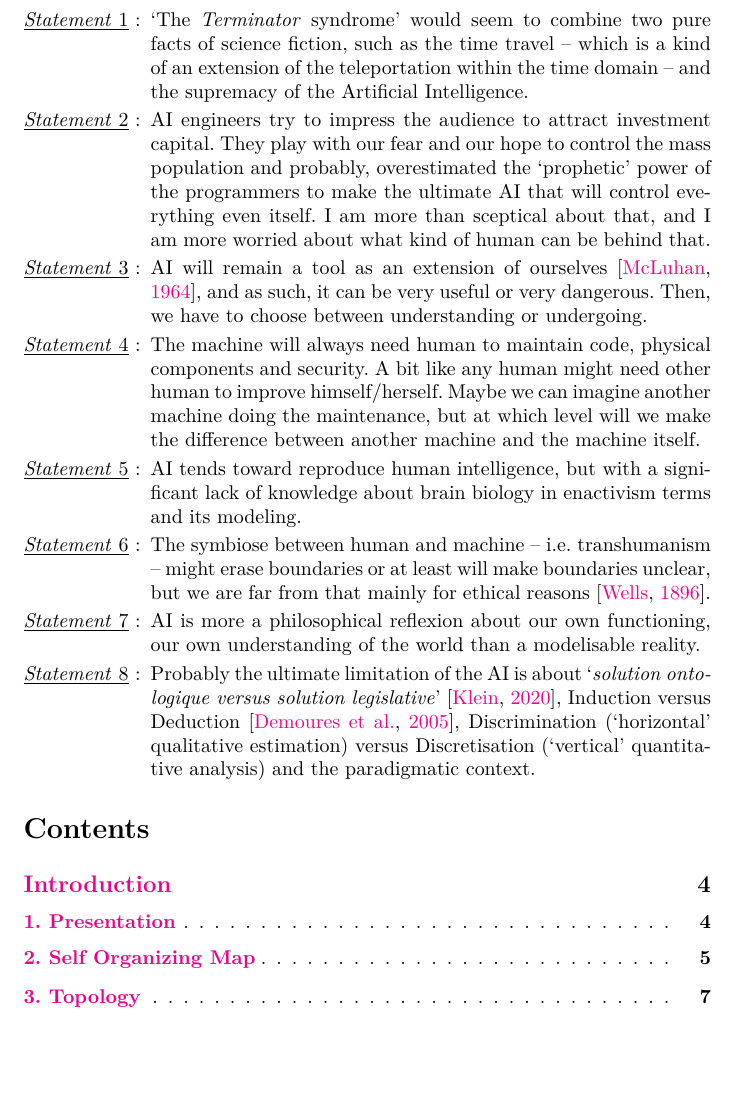
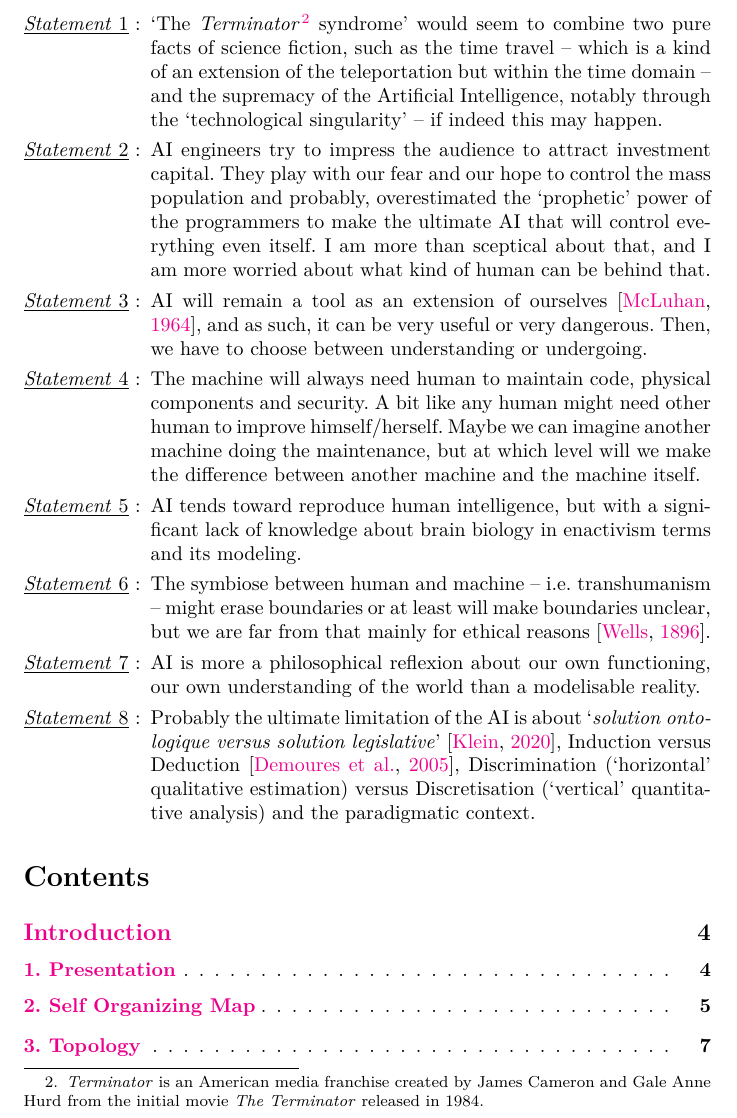
Before and after one commit to yannics/Neuromuse3, a LaTeX document (main.tex): part of page 2 of 28, cut at the place of the change, the shorter picture padded with empty space. Compiled offline with pdfLaTeX.

Commit message:
Update main.tex

```diff
--- a/main.tex
+++ b/main.tex
@@ -172,8 +172,11 @@ makes for consciousness. Obviously, they can be made to simulate the process of
 %Note: this is a non-exhaustive list of statements.
 
 \begin{enumerate}[leftmargin=*,label=\underline{\textit{Statement} \arabic*} :]
-\item `The \textit{Terminator} syndrome' would seem to combine two pure facts of science fiction, such as the time travel -- which is a kind of an extension of the teleportation within the time domain -- and the supremacy of the Artificial Intelligence.
-%\textit{Terminator} is an American media franchise created by James Cameron and Gale Anne Hurd from the initial movie \textit{The Terminator} in 1984.
+\item `The \textit{Terminator}
+\footnote{\textit{Terminator} is an American media franchise created by James Cameron and Gale Anne Hurd from the initial movie \textit{The Terminator} released in 1984.}
+syndrome' would seem to combine two pure facts of science fiction, such as the time travel -- which is a kind of an extension of the teleportation but within the time domain -- and the supremacy of the Artificial Intelligence%
+, notably through the `technological singularity' -- if indeed this may happen%
+.
 \item AI engineers try to impress the audience to attract investment capital. They play with our fear and our hope to control the mass population and probably, overestimated the `prophetic' power of the programmers to make the ultimate AI that will control everything even itself. I am more than sceptical about that, and I am more worried about what kind of human can be behind that.
 \item AI will remain a tool  as an extension of ourselves \citep{mm}, and as such, it can be very useful or very dangerous. Then, we have to choose between understanding or undergoing.
 \item The machine will always need human to maintain code, physical components and security. A bit like any human might need other human to improve himself/herself. Maybe we can imagine another machine doing the maintenance, but at which level will we make the difference between another machine and the machine itself.
```
Also changed, not shown: main.tex (10 more changed lines).
